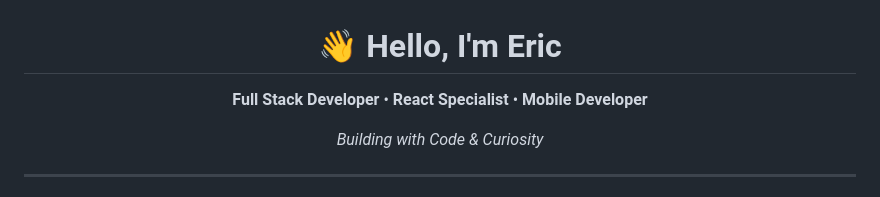
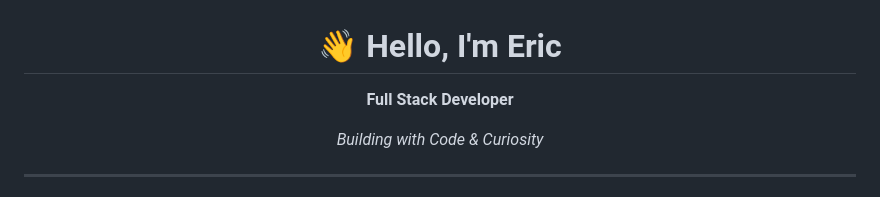
Before and after one commit to erycpc/erycpc, a Markdown page: README.md, the part around the change. Rendered like a GitHub page.

```diff
--- a/README.md
+++ b/README.md
@@ -2,7 +2,7 @@
 
 # 👋 Hello, I'm Eric
 
-**Full Stack Developer** • **React Specialist** • **Mobile Developer**
+**Full Stack Developer**
 
 *Building with Code & Curiosity*
 
```
